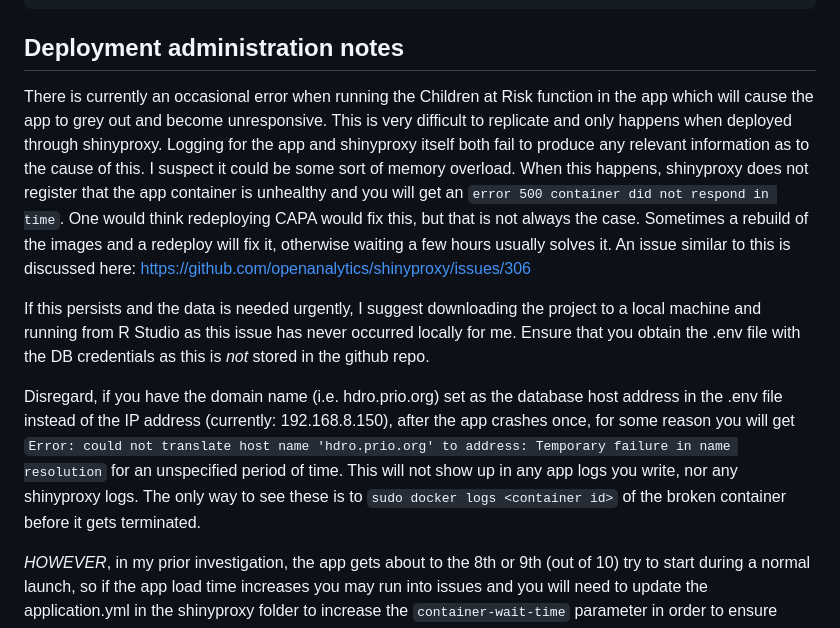
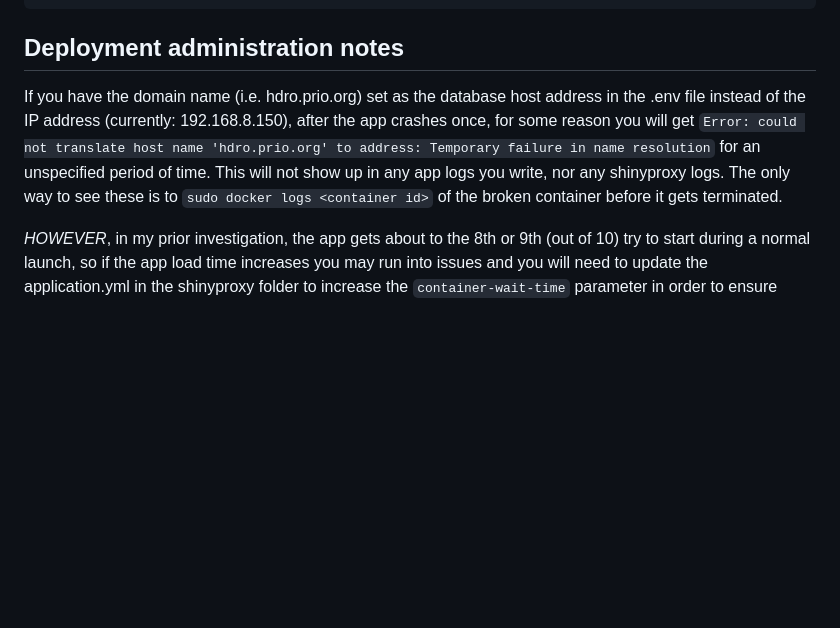
Before and after one commit to aarasmith/CAPA, a Markdown page: README.md, the part around the change. Drawn GitHub-style; blank space fills up the shorter version.

```diff
--- a/README.md
+++ b/README.md
@@ -126,11 +126,7 @@ If the GED update includes backchanges to previous years (very likely) you will
 
 ## Deployment administration notes
 
-There is currently an occasional error when running the Children at Risk function in the app which will cause the app to grey out and become unresponsive. This is very difficult to replicate and only happens when deployed through shinyproxy. Logging for the app and shinyproxy itself both fail to produce any relevant information as to the cause of this. I suspect it could be some sort of memory overload. When this happens, shinyproxy does not register that the app container is unhealthy and you will get an `error 500 container did not respond in time`. One would think redeploying CAPA would fix this, but that is not always the case. Sometimes a rebuild of the images and a redeploy will fix it, otherwise waiting a few hours usually solves it. An issue similar to this is discussed here: https://github.com/openanalytics/shinyproxy/issues/306
-
-If this persists and the data is needed urgently, I suggest downloading the project to a local machine and running from R Studio as this issue has never occurred locally for me. Ensure that you obtain the .env file with the DB credentials as this is *not* stored in the github repo.
-
-Disregard, if you have the domain name (i.e. hdro.prio.org) set as the database host address in the .env file instead of the IP address (currently: 192.168.8.150), after the app crashes once, for some reason you will get `Error: could not translate host name 'hdro.prio.org' to address: Temporary failure in name resolution` for an unspecified period of time. This will not show up in any app logs you write, nor any shinyproxy logs. The only way to see these is to `sudo docker logs <container id>` of the broken container before it gets terminated.
+If you have the domain name (i.e. hdro.prio.org) set as the database host address in the .env file instead of the IP address (currently: 192.168.8.150), after the app crashes once, for some reason you will get `Error: could not translate host name 'hdro.prio.org' to address: Temporary failure in name resolution` for an unspecified period of time. This will not show up in any app logs you write, nor any shinyproxy logs. The only way to see these is to `sudo docker logs <container id>` of the broken container before it gets terminated.
 
 *HOWEVER*, in my prior investigation, the app gets about to the 8th or 9th (out of 10) try to start during a normal launch, so if the app load time increases you may run into issues and you will need to update the application.yml in the shinyproxy folder to increase the `container-wait-time` parameter in order to ensure shinyproxy gives it enough time to spin up. I've increased this from 20 seconds to 30 seconds to provide some wiggle room.
 
```
